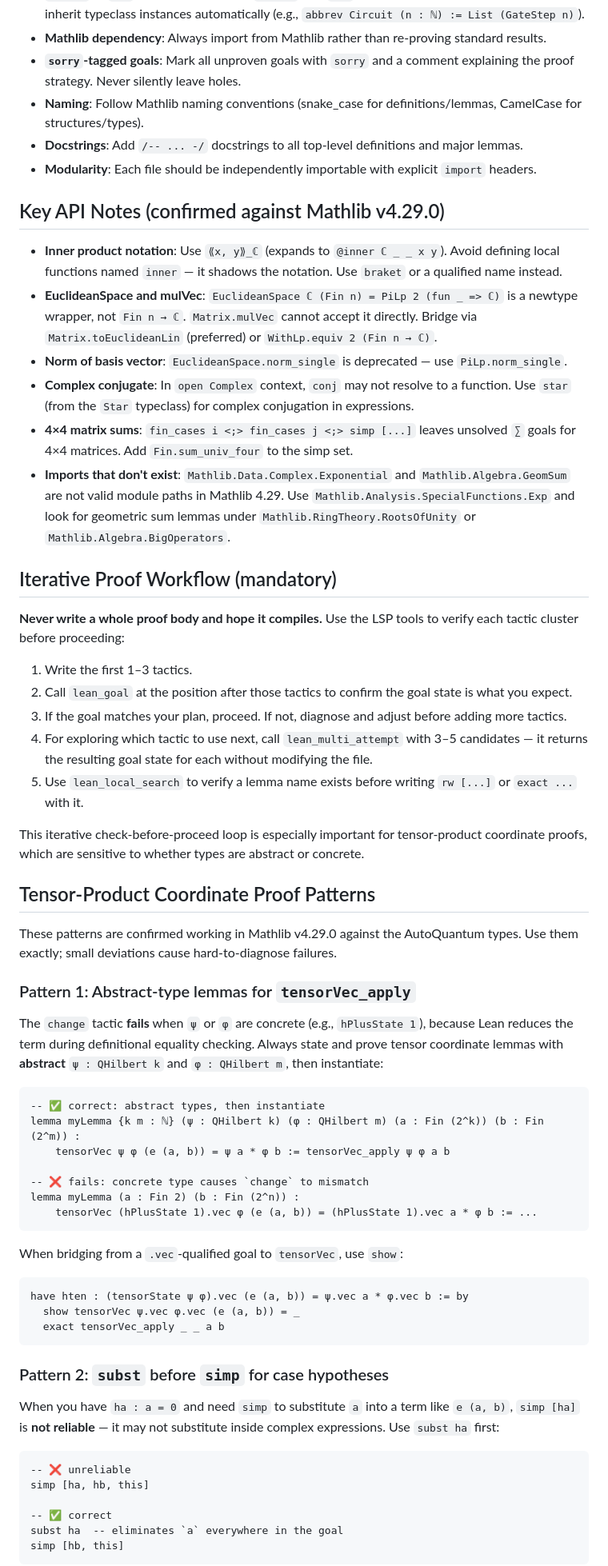
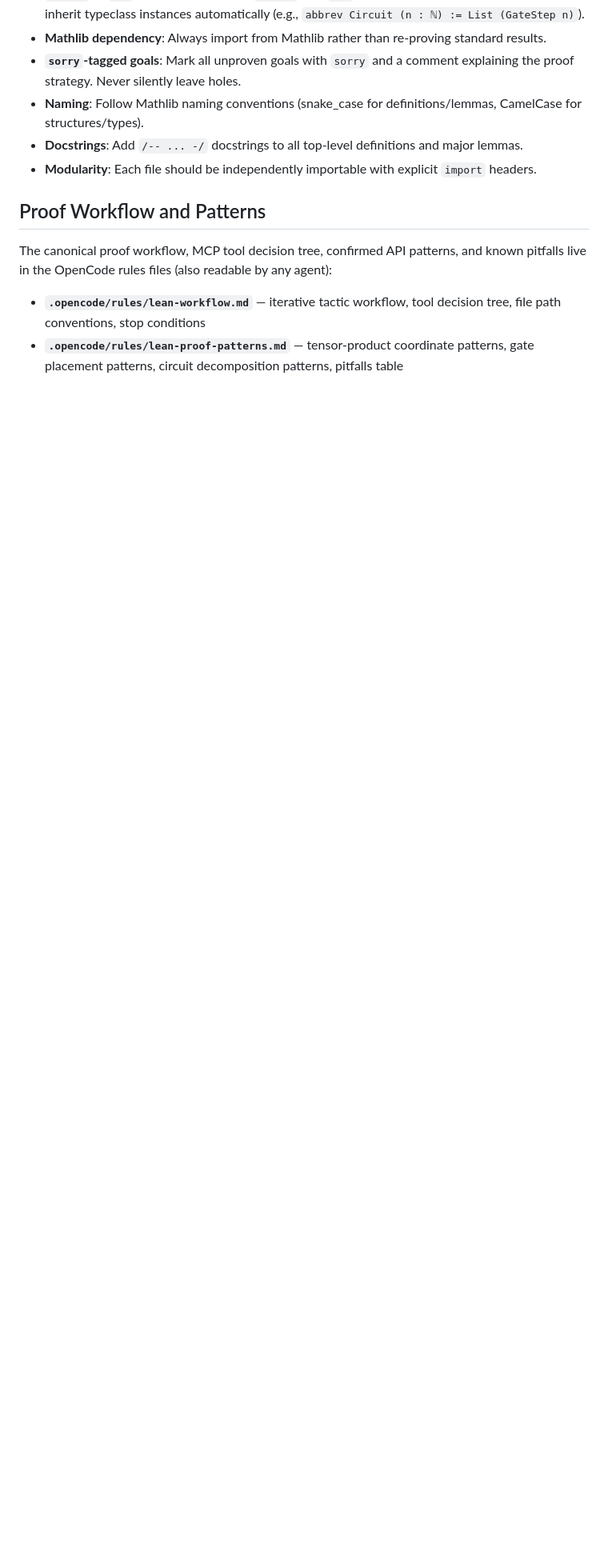
Before and after one commit to ian-turner/autoquantum, a Markdown page: AGENTS.md, the part around one of its changes. Shown at 80% size. Rendered like a GitHub page; blank space fills up the shorter version.

Commit message:
Docs: consolidate proof patterns into opencode rules, dedup AGENTS.md
Remove Key API Notes, Iterative Proof Workflow, and Tensor-Product
Coordinate Proof Patterns sections from AGENTS.md — these are already
canonical in .opencode/rules/lean-workflow.md and lean-proof-patterns.md.
Replace with a single pointer section. Add .opencode/rules/ to the repo
layout tree.

Co-Authored-By: Claude Sonnet 4.6 <noreply@anthropic.com>

````diff
--- a/AGENTS.md
+++ b/AGENTS.md
@@ -108,62 +109,10 @@ lake build           # compile only our library
 - **Docstrings**: Add `/-- ... -/` docstrings to all top-level definitions and major lemmas.
 - **Modularity**: Each file should be independently importable with explicit `import` headers.
 
-## Key API Notes (confirmed against Mathlib v4.29.0)
+## Proof Workflow and Patterns
 
-- **Inner product notation**: Use `⟪x, y⟫_ℂ` (expands to `@inner ℂ _ _ x y`). Avoid defining local functions named `inner` — it shadows the notation. Use `braket` or a qualified name instead.
-- **EuclideanSpace and mulVec**: `EuclideanSpace ℂ (Fin n) = PiLp 2 (fun _ => ℂ)` is a newtype wrapper, not `Fin n → ℂ`. `Matrix.mulVec` cannot accept it directly. Bridge via `Matrix.toEuclideanLin` (preferred) or `WithLp.equiv 2 (Fin n → ℂ)`.
-- **Norm of basis vector**: `EuclideanSpace.norm_single` is deprecated — use `PiLp.norm_single`.
-- **Complex conjugate**: In `open Complex` context, `conj` may not resolve to a function. Use `star` (from the `Star` typeclass) for complex conjugation in expressions.
-- **4×4 matrix sums**: `fin_cases i <;> fin_cases j <;> simp [...]` leaves unsolved `∑` goals for 4×4 matrices. Add `Fin.sum_univ_four` to the simp set.
-- **Imports that don't exist**: `Mathlib.Data.Complex.Exponential` and `Mathlib.Algebra.GeomSum` are not valid module paths in Mathlib 4.29. Use `Mathlib.Analysis.SpecialFunctions.Exp` and look for geometric sum lemmas under `Mathlib.RingTheory.RootsOfUnity` or `Mathlib.Algebra.BigOperators`.
+The canonical proof workflow, MCP tool decision tree, confirmed API patterns, and known pitfalls live in the OpenCode rules files (also readable by any agent):
 
-## Iterative Proof Workflow (mandatory)
+- **`.opencode/rules/lean-workflow.md`** — iterative tactic workflow, tool decision tree, file path conventions, stop conditions
+- **`.opencode/rules/lean-proof-patterns.md`** — tensor-product coordinate patterns, gate placement patterns, circuit decomposition patterns, pitfalls table
 
-**Never write a whole proof body and hope it compiles.** Use the LSP tools to verify each tactic cluster before proceeding:
-
-1. Write the first 1–3 tactics.
-2. Call `lean_goal` at the position after those tactics to confirm the goal state is what you expect.
-3. If the goal matches your plan, proceed. If not, diagnose and adjust before adding more tactics.
-4. For exploring which tactic to use next, call `lean_multi_attempt` with 3–5 candidates — it returns the resulting goal state for each without modifying the file.
-5. Use `lean_local_search` to verify a lemma name exists before writing `rw [...]` or `exact ...` with it.
-
-This iterative check-before-proceed loop is especially important for tensor-product coordinate proofs, which are sensitive to whether types are abstract or concrete.
-
-## Tensor-Product Coordinate Proof Patterns
-
-These patterns are confirmed working in Mathlib v4.29.0 against the AutoQuantum types. Use them exactly; small deviations cause hard-to-diagnose failures.
-
-### Pattern 1: Abstract-type lemmas for `tensorVec_apply`
-
-The `change` tactic **fails** when `ψ` or `φ` are concrete (e.g., `hPlusState 1`), because Lean reduces the term during definitional equality checking. Always state and prove tensor coordinate lemmas with **abstract** `ψ : QHilbert k` and `φ : QHilbert m`, then instantiate:
-
-```lean
--- ✅ correct: abstract types, then instantiate
-lemma myLemma {k m : ℕ} (ψ : QHilbert k) (φ : QHilbert m) (a : Fin (2^k)) (b : Fin (2^m)) :
-    tensorVec ψ φ (e (a, b)) = ψ a * φ b := tensorVec_apply ψ φ a b
-
--- ❌ fails: concrete type causes `change` to mismatch
-lemma myLemma (a : Fin 2) (b : Fin (2^n)) :
-    tensorVec (hPlusState 1).vec φ (e (a, b)) = (hPlusState 1).vec a * φ b := ...
-```
-
-When bridging from a `.vec`-qualified goal to `tensorVec`, use `show`:
-```lean
-have hten : (tensorState ψ φ).vec (e (a, b)) = ψ.vec a * φ.vec b := by
-  show tensorVec ψ.vec φ.vec (e (a, b)) = _
-  exact tensorVec_apply _ _ a b
-```
-
-### Pattern 2: `subst` before `simp` for case hypotheses
-
-When you have `ha : a = 0` and need `simp` to substitute `a` into a term like `e (a, b)`, `simp [ha]` is **not reliable** — it may not substitute inside complex expressions. Use `subst ha` first:
-
-```lean
--- ❌ unreliable
-simp [ha, hb, this]
-
--- ✅ correct
-subst ha  -- eliminates `a` everywhere in the goal
-simp [hb, this]
-```
-
````
Also changed, not shown: other parts of AGENTS.md (+3 -20 lines).
